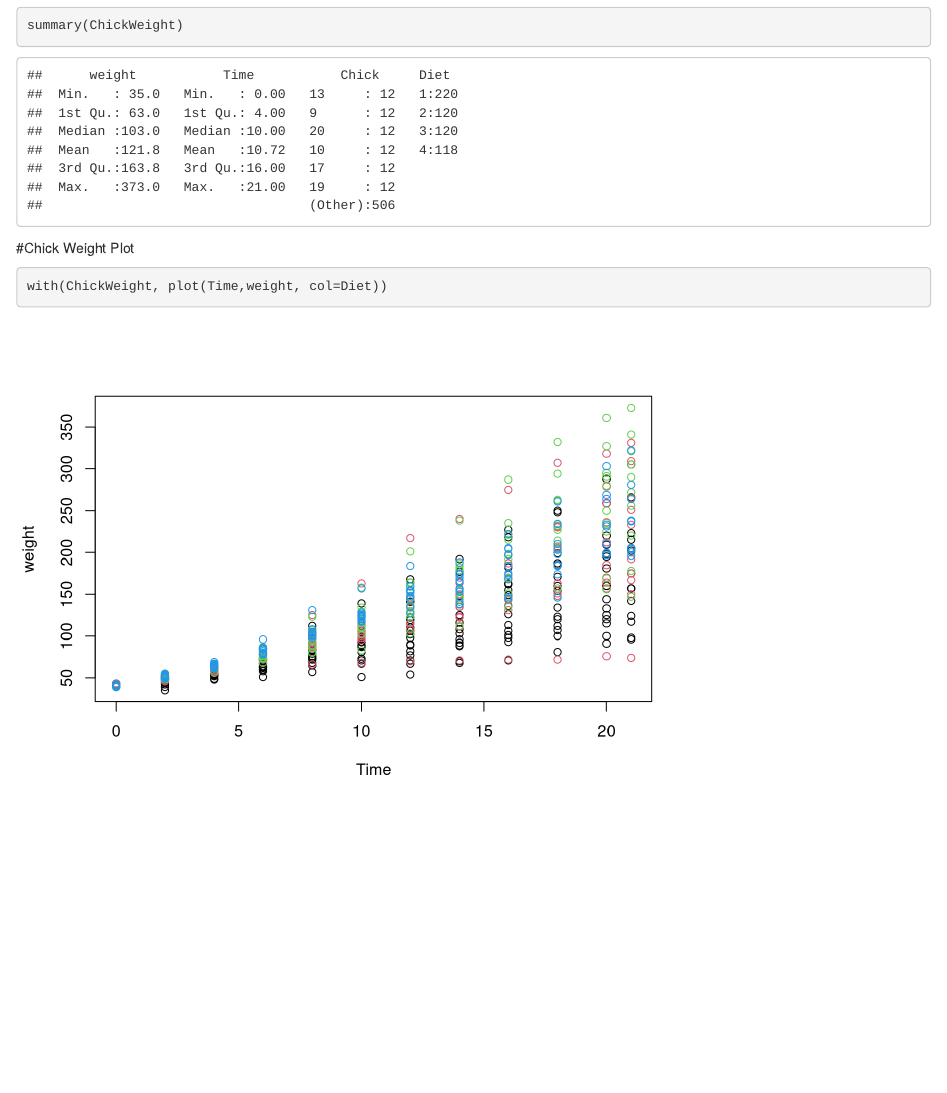
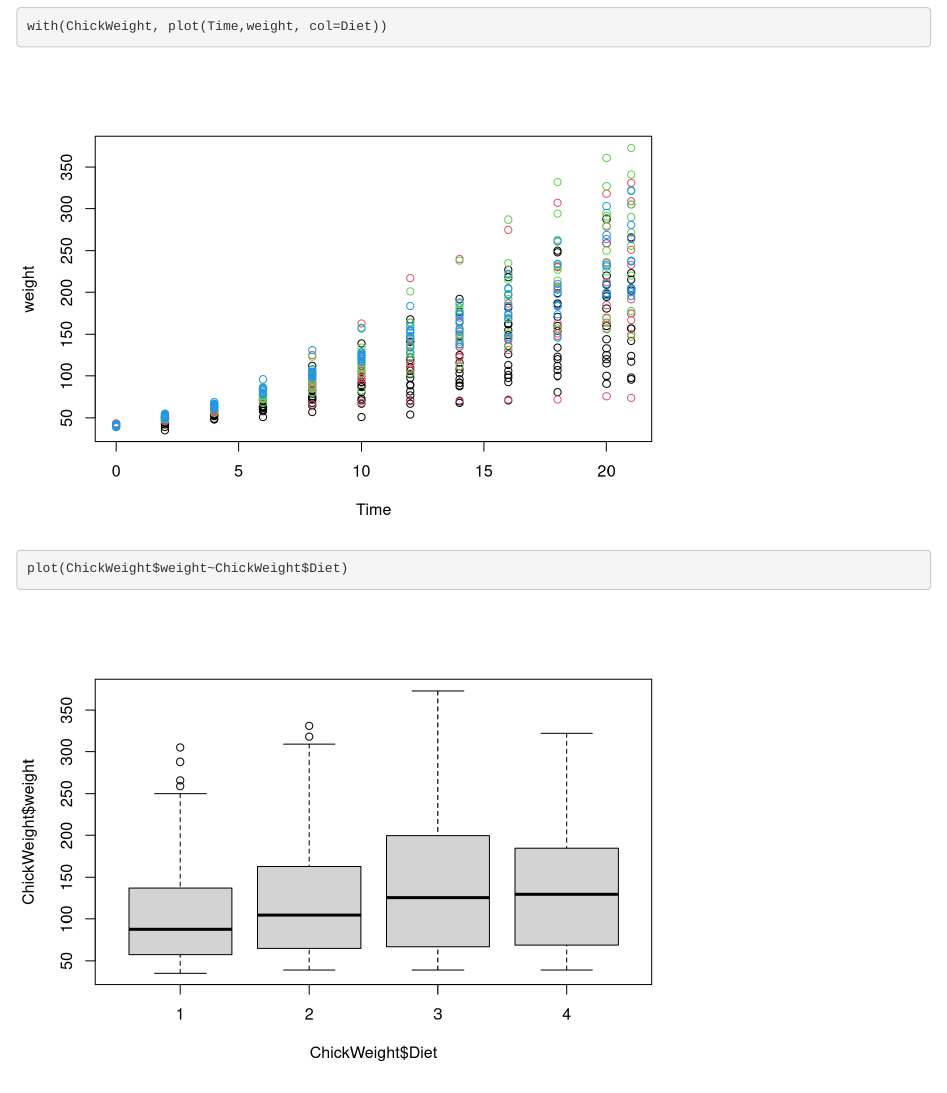
Before and after one commit to Anjos96/GitHub-R-Demo, an R Markdown document (Learning -About-GitHub.Rmd): the page in a window 1100 px wide, from 150 px down before the commit and from 410 px down after it. Rendered offline with R 4.5, knitr and Pandoc, with nearby package versions.

Commit message:
Added boxplot

````diff
--- a/Learning -About-GitHub.Rmd
+++ b/Learning -About-GitHub.Rmd
@@ -21,3 +21,7 @@ summary(ChickWeight)
 ```{r Wplot}
 with(ChickWeight, plot(Time,weight, col=Diet))
 ```
+
+```{r}
+plot(ChickWeight$weight~ChickWeight$Diet)
+```
````
Also changed, not shown: Learning--About-GitHub.html.
